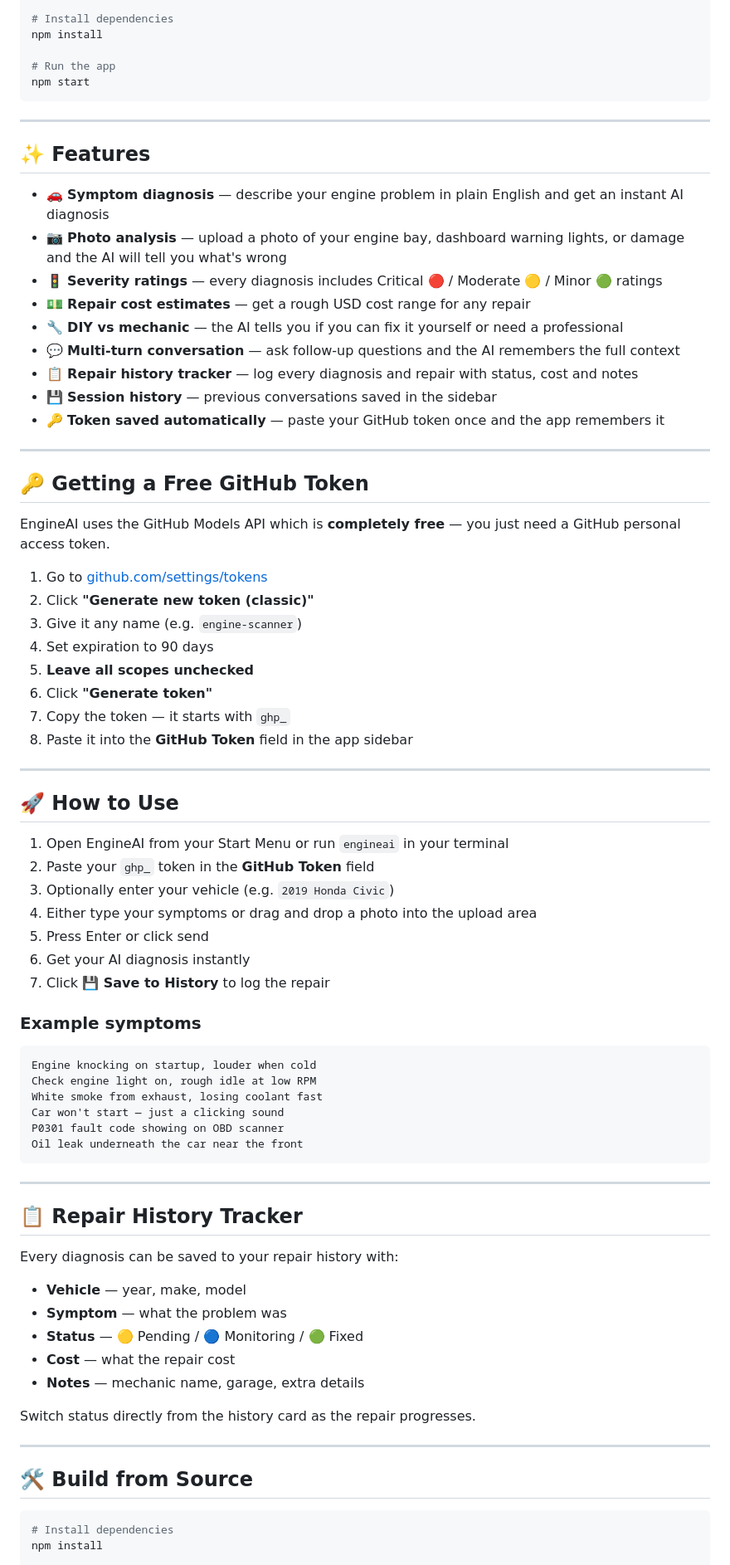
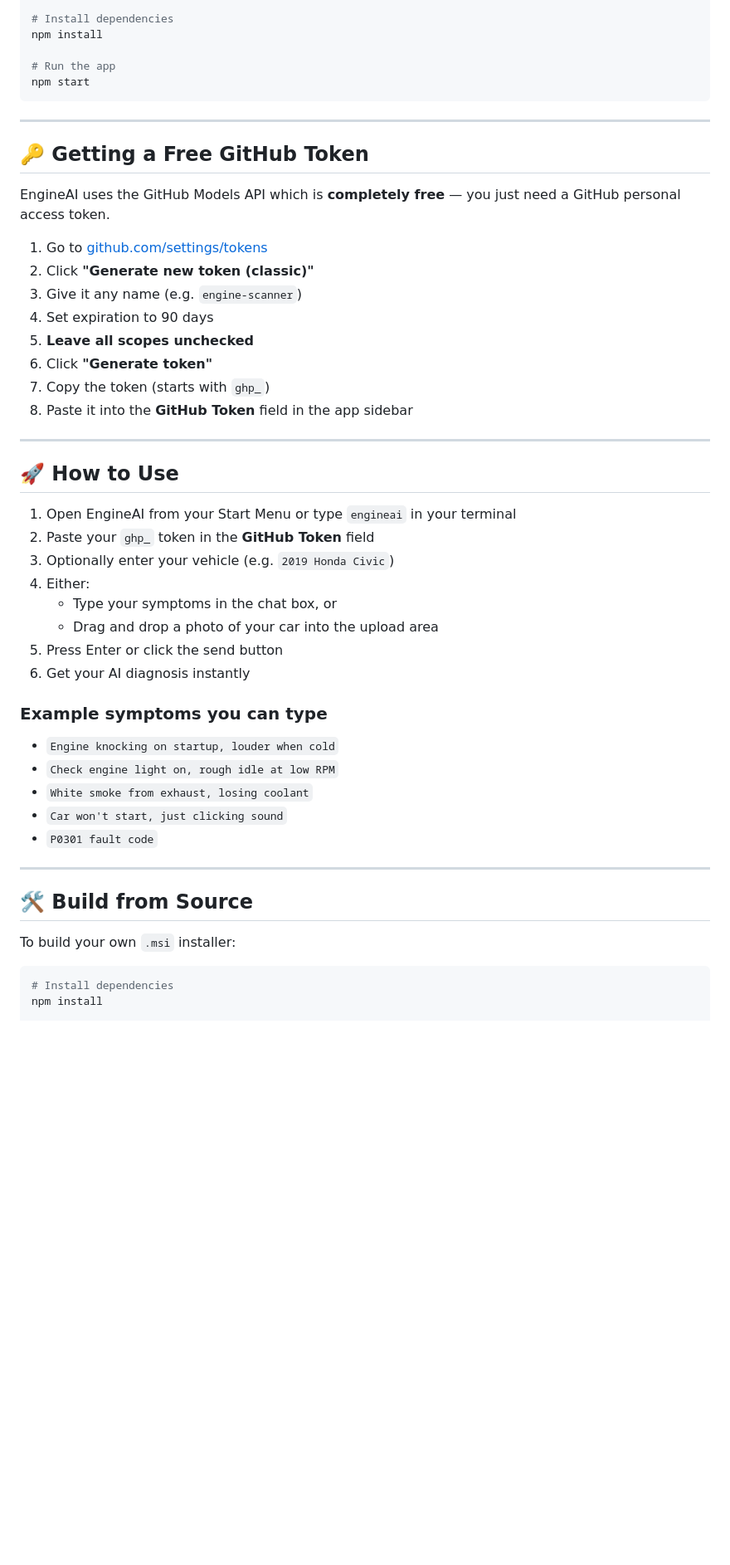
Before and after one commit to Piyush-manwani/car_scanner, a Markdown page: README.md, the part around one of its changes. Shown at 83% size. Drawn GitHub-style; blank space fills up the shorter version.

````diff
--- a/README.md
+++ b/README.md
@@ -51,20 +58,6 @@ npm start
 
 ---
 
-## ✨ Features
-
-- 🚗 **Symptom diagnosis** — describe your engine problem in plain English and get an instant AI diagnosis
-- 📷 **Photo analysis** — upload a photo of your engine bay, dashboard warning lights, or damage and the AI will tell you what's wrong
-- 🚦 **Severity ratings** — every diagnosis includes Critical 🔴 / Moderate 🟡 / Minor 🟢 ratings
-- 💵 **Repair cost estimates** — get a rough USD cost range for any repair
-- 🔧 **DIY vs mechanic** — the AI tells you if you can fix it yourself or need a professional
-- 💬 **Multi-turn conversation** — ask follow-up questions and the AI remembers the full context
-- 📋 **Repair history tracker** — log every diagnosis and repair with status, cost and notes
-- 💾 **Session history** — previous conversations saved in the sidebar
-- 🔑 **Token saved automatically** — paste your GitHub token once and the app remembers it
-
----
-
 ## 🔑 Getting a Free GitHub Token
 
 EngineAI uses the GitHub Models API which is **completely free** — you just need a GitHub personal access token.
@@ -75,50 +68,35 @@ EngineAI uses the GitHub Models API which is **completely free** — you just ne
 4. Set expiration to 90 days
 5. **Leave all scopes unchecked**
 6. Click **"Generate token"**
-7. Copy the token — it starts with `ghp_`
+7. Copy the token (starts with `ghp_`)
 8. Paste it into the **GitHub Token** field in the app sidebar
 
 ---
 
 ## 🚀 How to Use
 
-1. Open EngineAI from your Start Menu or run `engineai` in your terminal
+1. Open EngineAI from your Start Menu or type `engineai` in your terminal
 2. Paste your `ghp_` token in the **GitHub Token** field
 3. Optionally enter your vehicle (e.g. `2019 Honda Civic`)
-4. Either type your symptoms or drag and drop a photo into the upload area
-5. Press Enter or click send
+4. Either:
+   - Type your symptoms in the chat box, or
+   - Drag and drop a photo of your car into the upload area
+5. Press Enter or click the send button
 6. Get your AI diagnosis instantly
-7. Click **💾 Save to History** to log the repair
 
-### Example symptoms
-
-```
-Engine knocking on startup, louder when cold
-Check engine light on, rough idle at low RPM
-White smoke from exhaust, losing coolant fast
-Car won't start — just a clicking sound
-P0301 fault code showing on OBD scanner
-Oil leak underneath the car near the front
-```
-
----
-
-## 📋 Repair History Tracker
-
-Every diagnosis can be saved to your repair history with:
-
-- **Vehicle** — year, make, model
-- **Symptom** — what the problem was
-- **Status** — 🟡 Pending / 🔵 Monitoring / 🟢 Fixed
-- **Cost** — what the repair cost
-- **Notes** — mechanic name, garage, extra details
-
-Switch status directly from the history card as the repair progresses.
+### Example symptoms you can type
+- `Engine knocking on startup, louder when cold`
+- `Check engine light on, rough idle at low RPM`
+- `White smoke from exhaust, losing coolant`
+- `Car won't start, just clicking sound`
+- `P0301 fault code`
 
 ---
 
 ## 🛠️ Build from Source
 
+To build your own `.msi` installer:
+
 ```bash
 # Install dependencies
 npm install
````
Also changed, not shown: other parts of README.md (+26 -54 lines).
